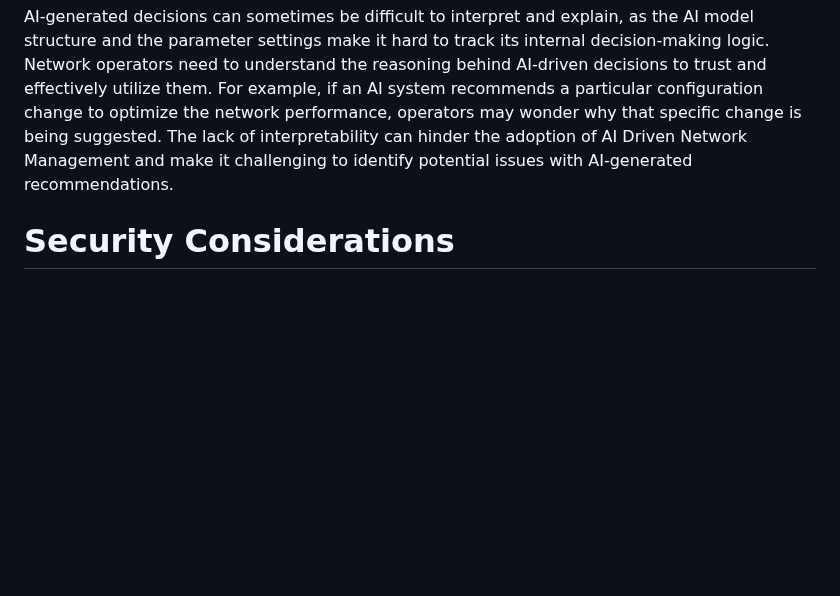
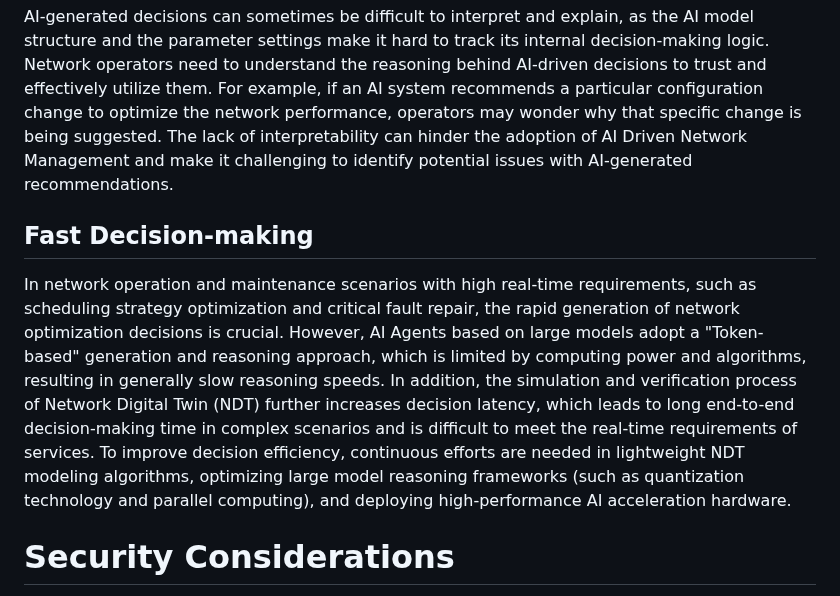
Before and after one commit to QiufangMa/Agent-architecture, a Markdown page: draft-wmz-nmrg-agent-ndt-arch.md, the part around the change. Rendered like a GitHub page; blank space fills up the shorter version.

Commit message:
Update draft-wmz-nmrg-agent-ndt-arch.md
Add 'Fast Decision-making' sub-section

```diff
--- a/draft-wmz-nmrg-agent-ndt-arch.md
+++ b/draft-wmz-nmrg-agent-ndt-arch.md
@@ -697,6 +697,21 @@ specific change is being suggested. The lack of interpretability can hinder
 the adoption of AI Driven Network Management and make it challenging to identify
 potential issues with AI-generated recommendations.
 
+## Fast Decision-making ##
+
+In network operation and maintenance scenarios with high real-time requirements,
+such as scheduling strategy optimization and critical fault repair, the rapid
+generation of network optimization decisions is crucial. However, AI Agents based
+on large models adopt a "Token-based" generation and reasoning approach, which is
+limited by computing power and algorithms, resulting in generally slow reasoning
+speeds. In addition, the simulation and verification process of Network Digital
+Twin (NDT) further increases decision latency, which leads to long end-to-end
+decision-making time in complex scenarios and is difficult to meet the real-time
+requirements of services. To improve decision efficiency, continuous efforts are
+needed in lightweight NDT modeling algorithms, optimizing large model reasoning
+frameworks (such as quantization technology and parallel computing), and deploying
+high-performance AI acceleration hardware.
+
 # Security Considerations
 
 TODO Security
```
